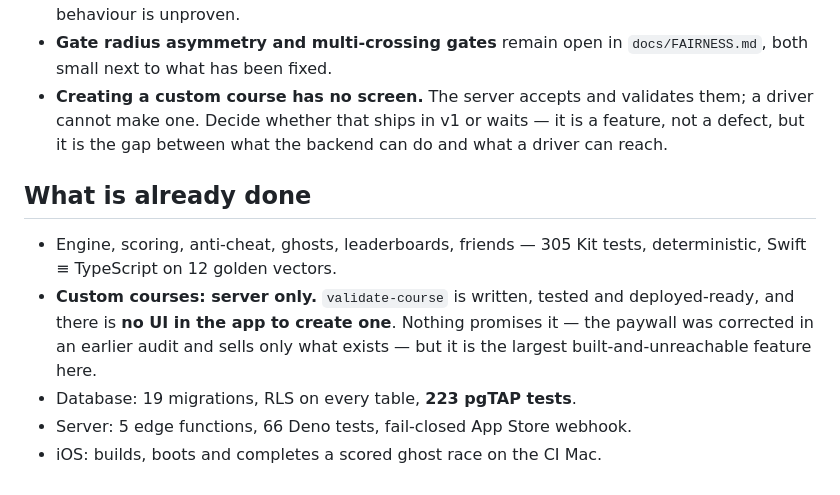
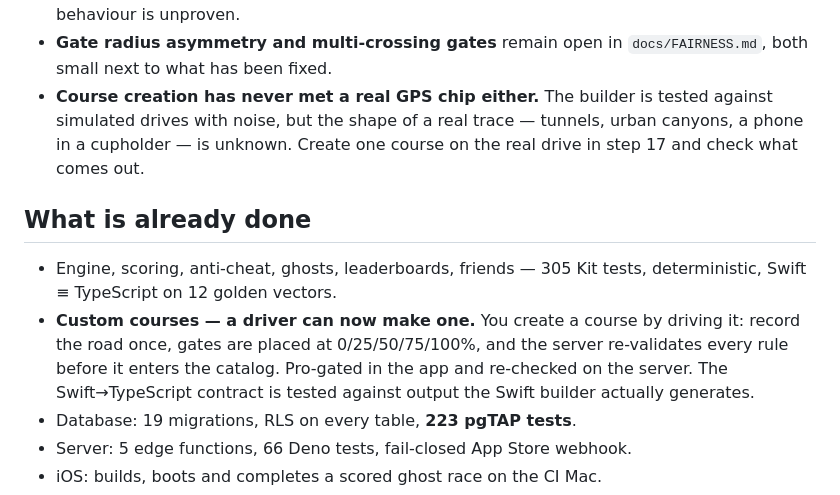
Before and after one commit to iodex99/smoooothoperator, a Markdown page: docs/LAUNCH.md, the part around the change. Drawn GitHub-style.

```diff
--- a/docs/LAUNCH.md
+++ b/docs/LAUNCH.md
@@ -192,19 +192,20 @@ unknowns are not code:
   limitation, not an engine defect — but it means the behaviour is unproven.
 - **Gate radius asymmetry and multi-crossing gates** remain open in
   `docs/FAIRNESS.md`, both small next to what has been fixed.
-- **Creating a custom course has no screen.** The server accepts and
-  validates them; a driver cannot make one. Decide whether that ships in v1
-  or waits — it is a feature, not a defect, but it is the gap between what
-  the backend can do and what a driver can reach.
+- **Course creation has never met a real GPS chip either.** The builder is
+  tested against simulated drives with noise, but the shape of a real trace
+  — tunnels, urban canyons, a phone in a cupholder — is unknown. Create one
+  course on the real drive in step 17 and check what comes out.
 
 ## What is already done
 
 - Engine, scoring, anti-cheat, ghosts, leaderboards, friends — 305 Kit
   tests, deterministic, Swift ≡ TypeScript on 12 golden vectors.
-- **Custom courses: server only.** `validate-course` is written, tested and
-  deployed-ready, and there is **no UI in the app to create one**. Nothing
-  promises it — the paywall was corrected in an earlier audit and sells only
-  what exists — but it is the largest built-and-unreachable feature here.
+- **Custom courses — a driver can now make one.** You create a course by
+  driving it: record the road once, gates are placed at 0/25/50/75/100%, and
+  the server re-validates every rule before it enters the catalog. Pro-gated
+  in the app and re-checked on the server. The Swift→TypeScript contract is
+  tested against output the Swift builder actually generates.
 - Database: 19 migrations, RLS on every table, **223 pgTAP tests**.
 - Server: 5 edge functions, 66 Deno tests, fail-closed App Store webhook.
 - iOS: builds, boots and completes a scored ghost race on the CI Mac.
```
Also changed, not shown: docs/ROADMAP.md (+26 -0 lines).
